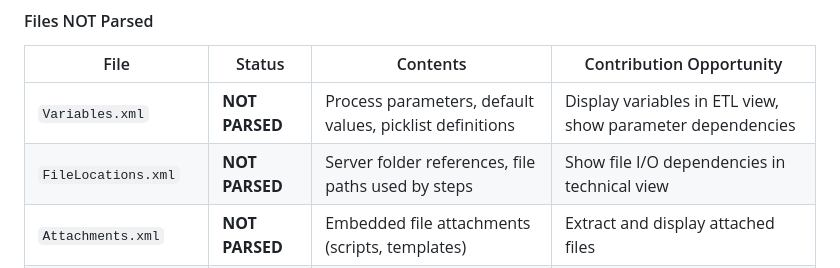
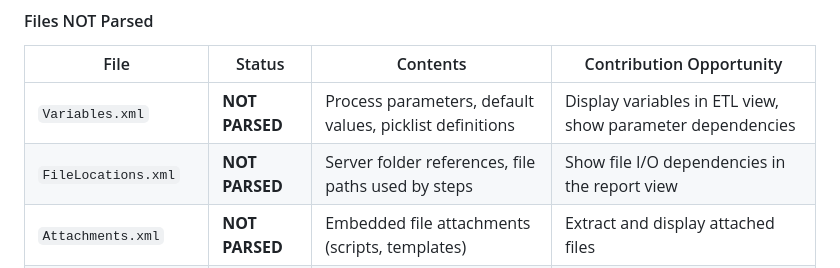
Before and after one commit to bianca-git/technologyone-analyser, a Markdown page: docs/FILE_FORMATS.md, the part around the change. Drawn GitHub-style.

Commit message:
docs(file-formats): drop stale technical-view reference

```diff
--- a/docs/FILE_FORMATS.md
+++ b/docs/FILE_FORMATS.md
@@ -553,7 +553,7 @@ This section documents what content is currently parsed vs ignored by the applic
 | File | Status | Contents | Contribution Opportunity |
 |------|--------|----------|-------------------------|
 | `Variables.xml` | **NOT PARSED** | Process parameters, default values, picklist definitions | Display variables in ETL view, show parameter dependencies |
-| `FileLocations.xml` | **NOT PARSED** | Server folder references, file paths used by steps | Show file I/O dependencies in technical view |
+| `FileLocations.xml` | **NOT PARSED** | Server folder references, file paths used by steps | Show file I/O dependencies in the report view |
 | `Attachments.xml` | **NOT PARSED** | Embedded file attachments (scripts, templates) | Extract and display attached files |
 | `[Content_Types].xml` | **Ignored** | Standard OPC MIME declarations | Not needed |
 
```
